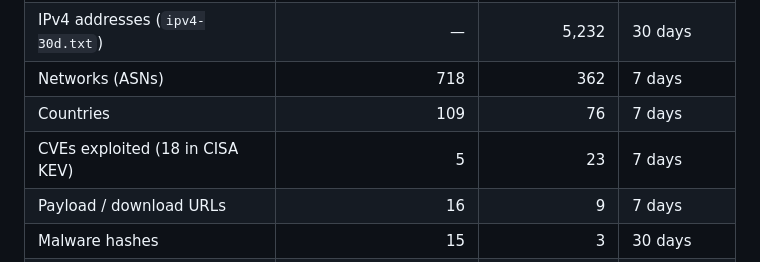
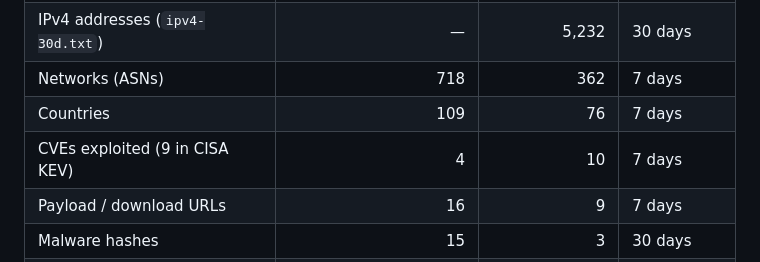
Before and after one commit to offseq/mirage-feed, a Markdown page: README.md, the part around one of its changes. Rendered like a GitHub page.

Commit message:
readme: stats for 2026-10-24

```diff
--- a/README.md
+++ b/README.md
@@ -26,7 +26,7 @@ in the formats your firewall, SIEM and threat-intel platform already read.
 | IPv4 addresses (`ipv4-30d.txt`) | — | 5,232 | 30 days |
 | Networks (ASNs) | 718 | 362 | 7 days |
 | Countries | 109 | 76 | 7 days |
-| CVEs exploited (18 in CISA KEV) | 5 | 23 | 7 days |
+| CVEs exploited (9 in CISA KEV) | 4 | 10 | 7 days |
 | Payload / download URLs | 16 | 9 | 7 days |
 | Malware hashes | 15 | 3 | 30 days |
 | Tooling fingerprints (JA4, HASSH) | — | 72 | 7 days |
```
Also changed, not shown: other parts of README.md (+1 -1 lines).
